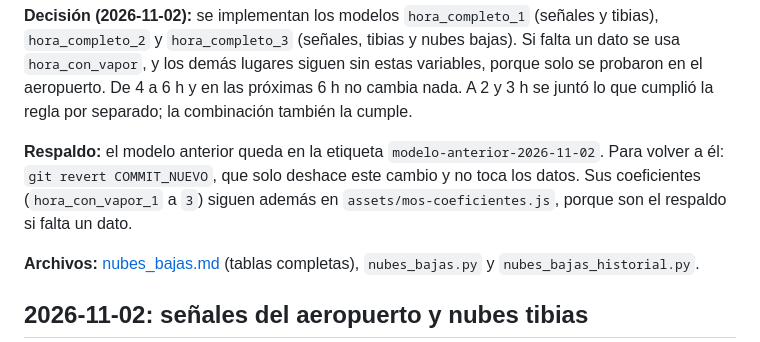
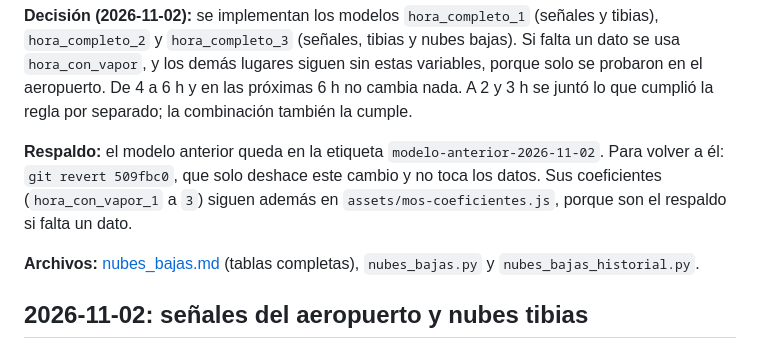
Before and after one commit to JuaniDlc/fondo-de-bikini, a Markdown page: analisis/bitacora.md, the part around the change. Rendered like a GitHub page.

Commit message:
Bitácora: commit de las señales y las nubes bajas
Co-Authored-By: Claude Opus 5.5 <noreply@anthropic.com>

```diff
--- a/analisis/bitacora.md
+++ b/analisis/bitacora.md
@@ -119,7 +119,7 @@ Ideas sin probar, de [observaciones.md](observaciones.md):
 
 **Decisión (2026-11-02):** se implementan los modelos `hora_completo_1` (señales y tibias), `hora_completo_2` y `hora_completo_3` (señales, tibias y nubes bajas). Si falta un dato se usa `hora_con_vapor`, y los demás lugares siguen sin estas variables, porque solo se probaron en el aeropuerto. De 4 a 6 h y en las próximas 6 h no cambia nada. A 2 y 3 h se juntó lo que cumplió la regla por separado; la combinación también la cumple.
 
-**Respaldo:** el modelo anterior queda en la etiqueta `modelo-anterior-2026-11-02`. Para volver a él: `git revert COMMIT_NUEVO`, que solo deshace este cambio y no toca los datos. Sus coeficientes (`hora_con_vapor_1` a `3`) siguen además en `assets/mos-coeficientes.js`, porque son el respaldo si falta un dato.
+**Respaldo:** el modelo anterior queda en la etiqueta `modelo-anterior-2026-11-02`. Para volver a él: `git revert 509fbc0`, que solo deshace este cambio y no toca los datos. Sus coeficientes (`hora_con_vapor_1` a `3`) siguen además en `assets/mos-coeficientes.js`, porque son el respaldo si falta un dato.
 
 **Archivos:** [nubes_bajas.md](nubes_bajas.md) (tablas completas), `nubes_bajas.py` y `nubes_bajas_historial.py`.
 
```
